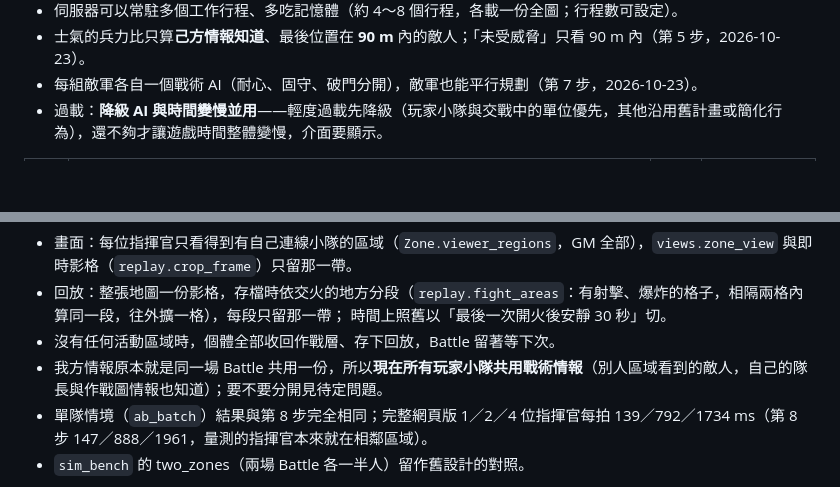
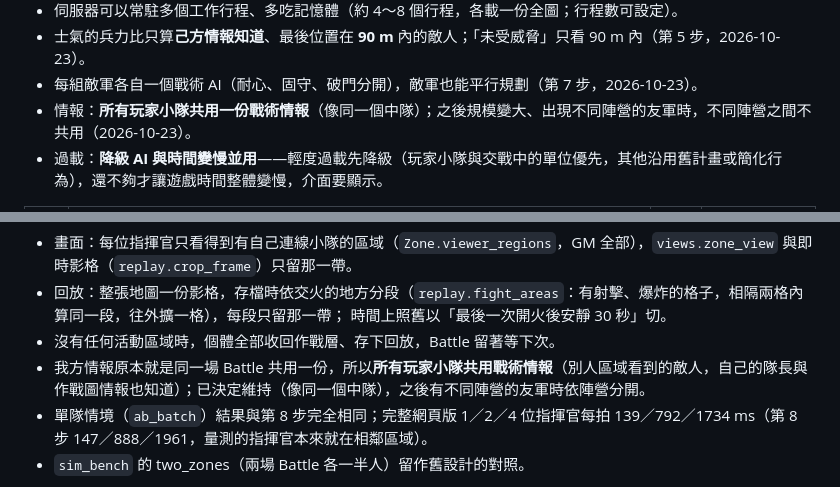
Before and after one commit to kcfan041/shiro_AC, a Markdown page: docs/architecture.md, 2 parts joined by grey strips. Drawn GitHub-style; blank space fills up the shorter version.

```diff
--- a/docs/architecture.md
+++ b/docs/architecture.md
@@ -174,6 +174,7 @@ battle 模式照 `Engagement` 的規劃節奏（`--dt 0.5`），6 個行程。**
 - 伺服器可以常駐多個工作行程、多吃記憶體（約 4～8 個行程，各載一份全圖；行程數可設定）。
 - 士氣的兵力比只算**己方情報知道**、最後位置在 **90 m** 內的敵人；「未受威脅」只看 90 m 內（第 5 步，2026-10-23）。
 - 每組敵軍各自一個戰術 AI（耐心、固守、破門分開），敵軍也能平行規劃（第 7 步，2026-10-23）。
+- 情報：**所有玩家小隊共用一份戰術情報**（像同一個中隊）；之後規模變大、出現不同陣營的友軍時，不同陣營之間不共用（2026-10-23）。
 - 過載：**降級 AI 與時間變慢並用**——輕度過載先降級（玩家小隊與交戰中的單位優先，其他沿用舊計畫或簡化行為），還不夠才讓遊戲時間整體變慢，介面要顯示。
 
 | 步 | 內容 | 規模 | 改戰鬥結果 |
@@ -235,7 +236,7 @@ battle 模式照 `Engagement` 的規劃節奏（`--dt 0.5`），6 個行程。**
 - 回放：整張地圖一份影格，存檔時依交火的地方分段（`replay.fight_areas`：有射擊、爆炸的格子，相隔兩格內算同一段，往外擴一格），每段只留那一帶；
   時間上照舊以「最後一次開火後安靜 30 秒」切。
 - 沒有任何活動區域時，個體全部收回作戰層、存下回放，Battle 留著等下次。
-- 我方情報原本就是同一場 Battle 共用一份，所以**現在所有玩家小隊共用戰術情報**（別人區域看到的敵人，自己的隊長與作戰圖情報也知道）；要不要分開見待定問題。
+- 我方情報原本就是同一場 Battle 共用一份，所以**所有玩家小隊共用戰術情報**（別人區域看到的敵人，自己的隊長與作戰圖情報也知道）；已決定維持（像同一個中隊），之後有不同陣營的友軍時依陣營分開。
 - 單隊情境（`ab_batch`）結果與第 8 步完全相同；完整網頁版 1／2／4 位指揮官每拍 139／792／1734 ms（第 8 步 147／888／1961，量測的指揮官本來就在相鄰區域）。
 - `sim_bench` 的 two_zones（兩場 Battle 各一半人）留作舊設計的對照。
 
```
Also changed, not shown: docs/open-questions.md (+0 -1 lines), docs/tactical.md (+2 -1 lines).
